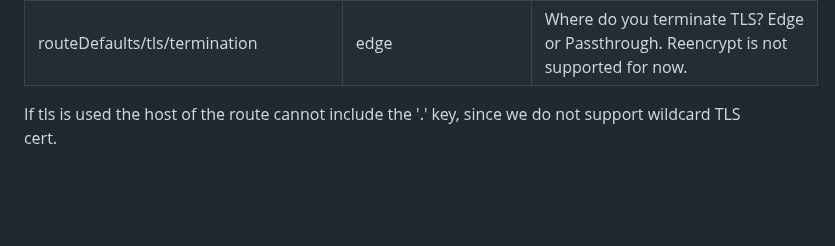
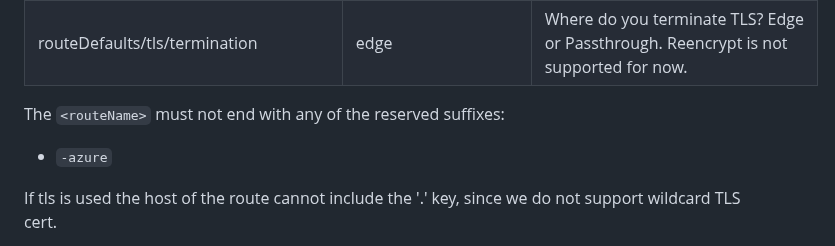
Before and after one commit to Skatteetaten/aurora, a Markdown page: docs/documentation/aurora-config.md, the part around the change. Rendered like a GitHub page; blank space fills up the shorter version.

Commit message:
AOS-8751: add doc for route name reserved suffix (#136)

```diff
--- a/docs/documentation/aurora-config.md
+++ b/docs/documentation/aurora-config.md
@@ -432,6 +432,9 @@ In order to control routes into the application the following fields can be used
 | routeDefaults/tls/enabled              | false                               | Enable/disable tls for all routes. Note that Azure routes always have TLS enabled, regardless of this setting.                                                                                                                                                                                                                                                                                        |
 | routeDefaults/tls/insecurePolicy       | \<varies for applicationPlattform\> | For Java the default is None for Web the default is Redirect                                                                                                                                                                                                                                                                                                                                          |
 | routeDefaults/tls/termination          | edge                                | Where do you terminate TLS? Edge or Passthrough. Reencrypt is not supported for now.                                                                                                                                                                                                                                                                                                                  |
+
+The `<routeName>` must not end with any of the reserved suffixes:
+- `-azure`
 
 If tls is used the host of the route cannot include the '.' key, since we do not support wildcard TLS cert.
 
```
